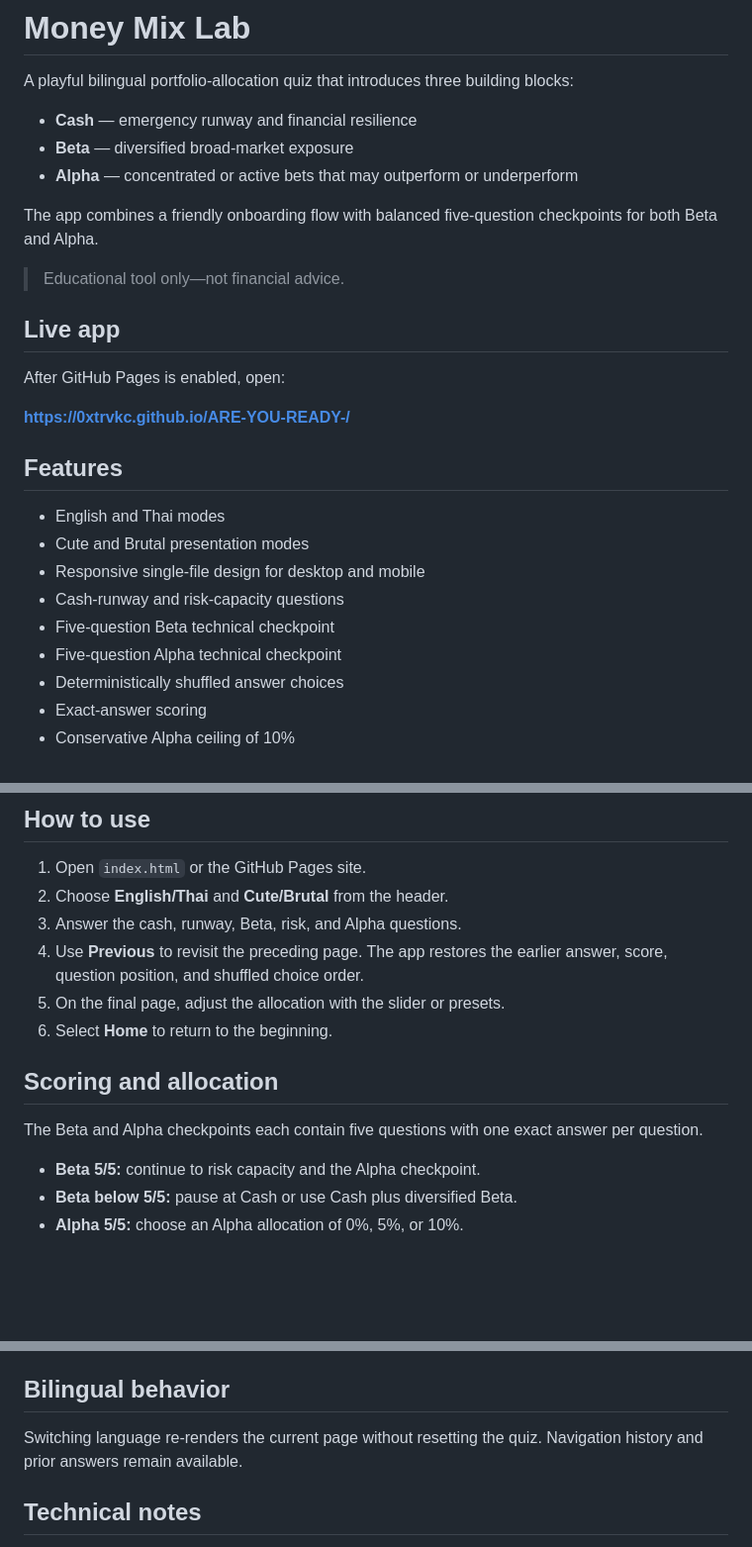
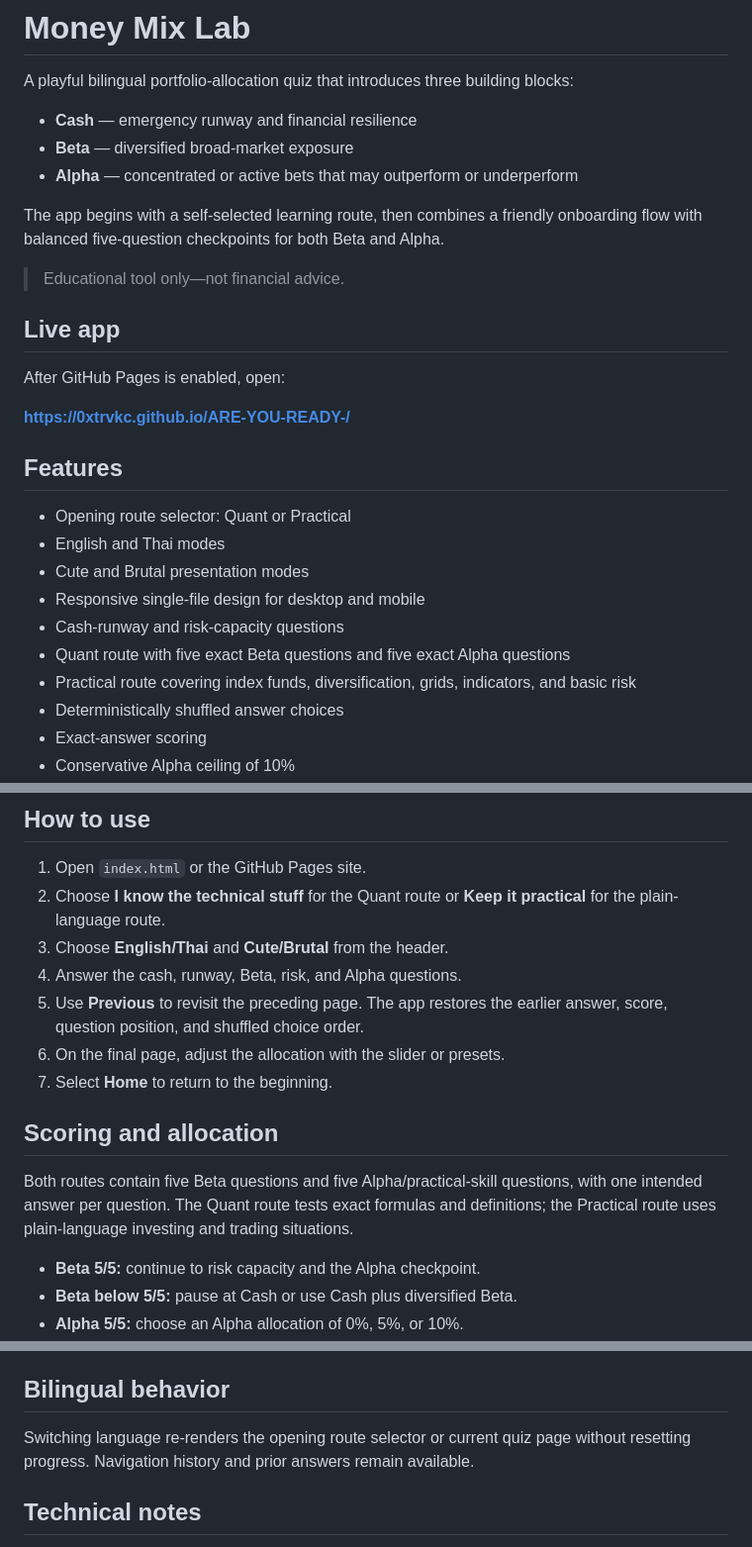
Before and after one commit to 0xtrvkc/ARE-YOU-READY-, a Markdown page: README.md, 3 parts joined by grey strips. Shown at 99% size. Rendered like a GitHub page; blank space fills up the shorter version.

Commit message:
Document Quant and Practical quiz routes

```diff
--- a/README.md
+++ b/README.md
@@ -6,7 +6,7 @@ A playful bilingual portfolio-allocation quiz that introduces three building blo
 - **Beta** — diversified broad-market exposure
 - **Alpha** — concentrated or active bets that may outperform or underperform
 
-The app combines a friendly onboarding flow with balanced five-question checkpoints for both Beta and Alpha.
+The app begins with a self-selected learning route, then combines a friendly onboarding flow with balanced five-question checkpoints for both Beta and Alpha.
 
 > Educational tool only—not financial advice.
 
@@ -18,12 +18,13 @@ After GitHub Pages is enabled, open:
 
 ## Features
 
+- Opening route selector: Quant or Practical
 - English and Thai modes
 - Cute and Brutal presentation modes
 - Responsive single-file design for desktop and mobile
 - Cash-runway and risk-capacity questions
-- Five-question Beta technical checkpoint
-- Five-question Alpha technical checkpoint
+- Quant route with five exact Beta questions and five exact Alpha questions
+- Practical route covering index funds, diversification, grids, indicators, and basic risk
 - Deterministically shuffled answer choices
 - Exact-answer scoring
 - Conservative Alpha ceiling of 10%
@@ -38,15 +39,16 @@ After GitHub Pages is enabled, open:
 ## How to use
 
 1. Open `index.html` or the GitHub Pages site.
-2. Choose **English/Thai** and **Cute/Brutal** from the header.
-3. Answer the cash, runway, Beta, risk, and Alpha questions.
-4. Use **Previous** to revisit the preceding page. The app restores the earlier answer, score, question position, and shuffled choice order.
-5. On the final page, adjust the allocation with the slider or presets.
-6. Select **Home** to return to the beginning.
+2. Choose **I know the technical stuff** for the Quant route or **Keep it practical** for the plain-language route.
+3. Choose **English/Thai** and **Cute/Brutal** from the header.
+4. Answer the cash, runway, Beta, risk, and Alpha questions.
+5. Use **Previous** to revisit the preceding page. The app restores the earlier answer, score, question position, and shuffled choice order.
+6. On the final page, adjust the allocation with the slider or presets.
+7. Select **Home** to return to the beginning.
 
 ## Scoring and allocation
 
-The Beta and Alpha checkpoints each contain five questions with one exact answer per question.
+Both routes contain five Beta questions and five Alpha/practical-skill questions, with one intended answer per question. The Quant route tests exact formulas and definitions; the Practical route uses plain-language investing and trading situations.
 
 - **Beta 5/5:** continue to risk capacity and the Alpha checkpoint.
 - **Beta below 5/5:** pause at Cash or use Cash plus diversified Beta.
@@ -69,7 +71,7 @@ Repeat the action to turn highlighting off.
 
 ## Bilingual behavior
 
-Switching language re-renders the current page without resetting the quiz. Navigation history and prior answers remain available.
+Switching language re-renders the opening route selector or current quiz page without resetting progress. Navigation history and prior answers remain available.
 
 ## Technical notes
 
```
